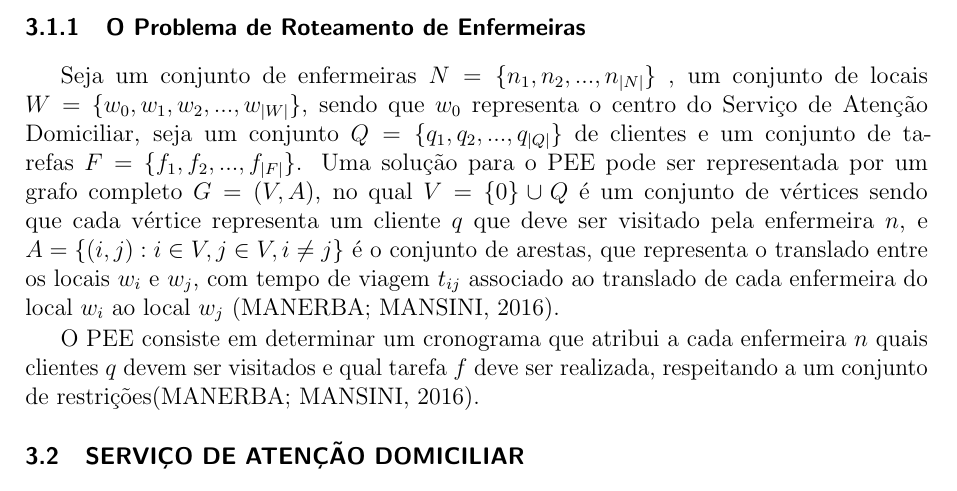
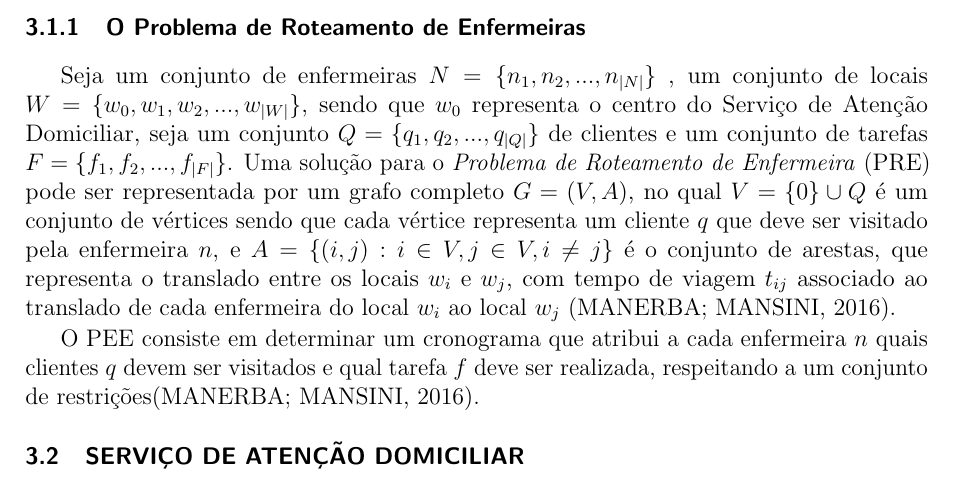
Before and after one commit to JuliaCampos/mestrado, a LaTeX thesis (template-qual.tex, which reads capitulo3.tex): part of page 28 of 43, cut so that both start at the same text. Compiled offline with pdfLaTeX.

Commit message:
Update on Overleaf.

```diff
--- a/capitulo3.tex
+++ b/capitulo3.tex
@@ -36,7 +36,7 @@ Na Tabela~\ref{enfermeira_dia}, é apresentado um exemplo de escalonamento de en
 \subsection{O Problema de Roteamento de Enfermeiras}
 
 Seja um conjunto de enfermeiras $N = \{n_1, n_2, ..., n_{|N|}\}$ , um conjunto de locais $W = \{w_0, w_1, w_2, ..., w_{|W|}\}$, sendo que $w_0$ representa o centro do Serviço de Atenção Domiciliar, seja um conjunto $Q = \{q_1, q_2, ..., q_{|Q|}\}$ de clientes e um conjunto de tarefas $F = \{ f_1, f_2, ..., f_{|F|}\}$.
-Uma solução para o \ac{PEE} pode ser representada por um grafo completo $G = (V, A)$, no qual $V = \{0\} \cup Q$ é um conjunto de vértices sendo que cada vértice representa um cliente $q$ que deve ser visitado pela enfermeira $n$, e $A = \{ (i,j): i \in V, j \in V, i \neq j \}$ é o conjunto de arestas, que representa o translado entre os locais $w_i$ e $w_j$, com tempo de viagem $t_{ij}$ associado ao translado de cada enfermeira do local $w_i$ ao local $w_j$ \cite{mansini:2016}.
+Uma solução para o \ac{PRE} pode ser representada por um grafo completo $G = (V, A)$, no qual $V = \{0\} \cup Q$ é um conjunto de vértices sendo que cada vértice representa um cliente $q$ que deve ser visitado pela enfermeira $n$, e $A = \{ (i,j): i \in V, j \in V, i \neq j \}$ é o conjunto de arestas, que representa o translado entre os locais $w_i$ e $w_j$, com tempo de viagem $t_{ij}$ associado ao translado de cada enfermeira do local $w_i$ ao local $w_j$ \cite{mansini:2016}.
 
 O \ac{PEE} consiste em determinar um cronograma que atribui a cada enfermeira $n$ quais clientes $q$ devem ser visitados e qual tarefa $f$ deve ser realizada, respeitando a um conjunto de restrições\cite{mansini:2016}.
 
```
